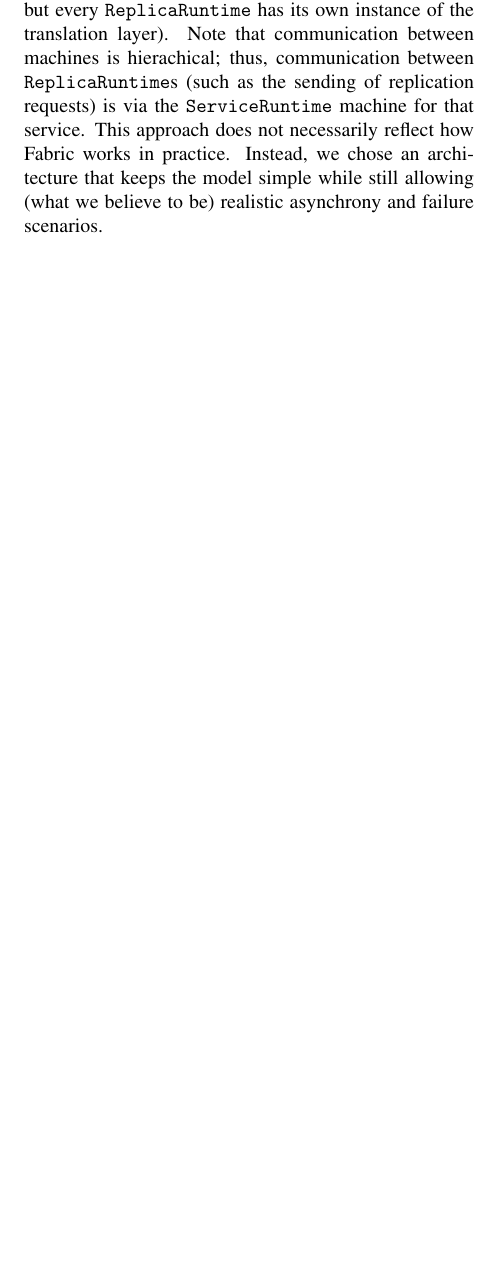
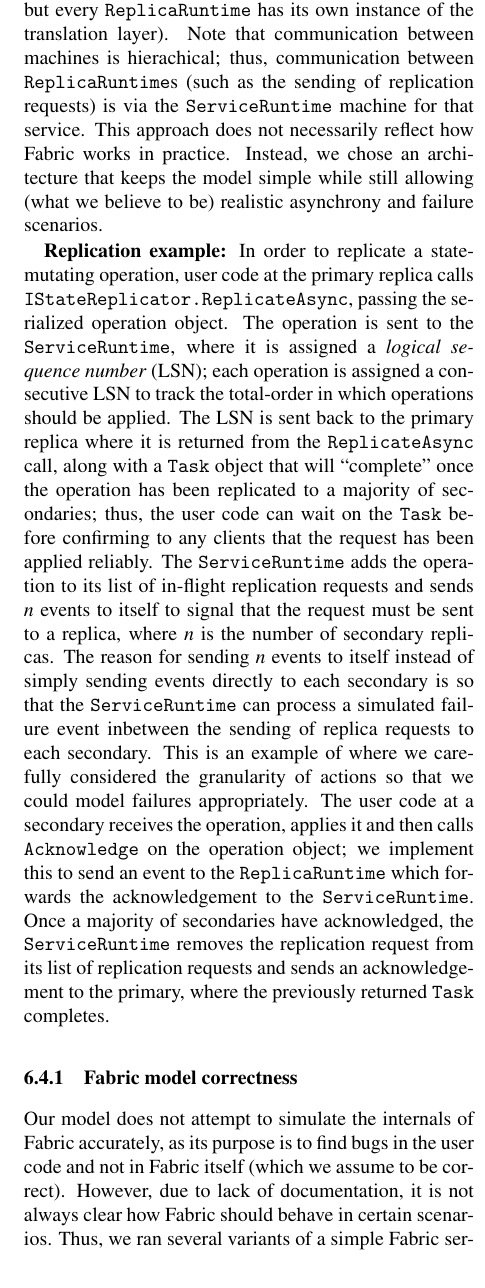
Before and after one commit to pdeligia/PSharpCaseStudiesPaper, a LaTeX document (paper.tex, which reads experience.tex): part of one column of page 13 of 15 before the commit and part of one column of page 13 of 16 after it, cut so that both start at the same text, the shorter picture padded with empty space. Compiled offline with pdfLaTeX; a LaTeX package or settings file that is missing is left out.

Commit message:
Updated Fabric model discussion.

```diff
--- a/experience.tex
+++ b/experience.tex
@@ -131,3 +131,51 @@
 that keeps the model simple
 while still allowing (what we believe to be) realistic
 asynchrony and failure scenarios.
+
+\textbf{Replication example:} In order to replicate a state-mutating operation,
+user code at the primary replica
+calls \texttt{IStateReplicator.ReplicateAsync},
+passing the serialized operation
+object.
+The operation is sent to the \texttt{ServiceRuntime},
+where it is assigned a \emph{logical sequence number} (LSN);
+each operation is assigned a consecutive LSN
+to track the total-order in which operations should be applied.
+The LSN is sent back to the primary replica
+where it is returned from the \texttt{ReplicateAsync} call,
+along with a \texttt{Task} object that will ``complete'' once
+the operation has been replicated to a majority of
+secondaries;
+thus, the user code can wait on the \texttt{Task}
+before confirming to any clients that the request has been applied reliably.
+The \texttt{ServiceRuntime} adds the operation to its list of in-flight
+replication requests and sends $n$ events to itself to signal that the request
+must be sent to a replica, where $n$ is the number of secondary replicas.
+The reason for sending $n$ events to itself instead of simply sending events
+directly to each secondary is so that the \texttt{ServiceRuntime}
+can process a simulated failure event inbetween the sending of replica requests
+to each secondary.
+This is an example of where we carefully considered
+the granularity of actions so that we could
+model failures appropriately.
+The user code at a secondary receives the operation,
+applies it and then calls \texttt{Acknowledge} on the operation object;
+we implement this to send an event to the \texttt{ReplicaRuntime}
+which forwards the acknowledgement to the \texttt{ServiceRuntime}.
+Once a majority of secondaries have acknowledged, the
+\texttt{ServiceRuntime} removes the replication request from its list
+of replication requests
+and sends an acknowledgement to the primary,
+where the previously returned \texttt{Task} completes.
+
+\subsubsection{Fabric model correctness}
+Our model does not attempt to
+simulate the internals of Fabric accurately,
+as its purpose is to find bugs in the user code
+and not in Fabric itself (which we assume to be correct).
+However,
+due to lack of documentation,
+it is not always clear how Fabric should behave
+in certain scenarios.
+Thus,
+we ran several variants of a simple Fabric service
@@ -133,0 +199 @@
+\textbf{Example Fabric model assertion failure:}
```
Also changed, not shown: experience.tex (66 more changed lines).
